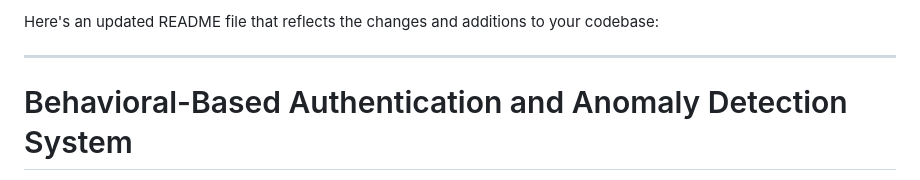
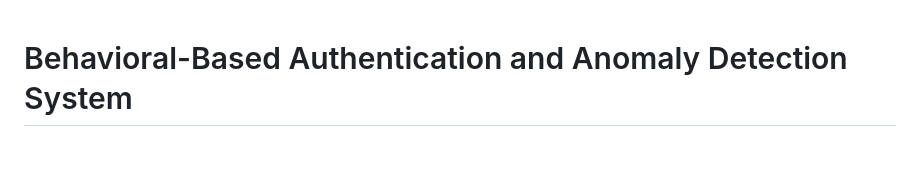
Before and after one commit to DarthPackman/COMP3260, a Markdown page: README.md, the part around the change. Drawn GitHub-style; blank space fills up the shorter version.

```diff
--- a/README.md
+++ b/README.md
@@ -1,7 +1,3 @@
-Here's an updated README file that reflects the changes and additions to your codebase:
-
----
-
 # Behavioral-Based Authentication and Anomaly Detection System
 
 This project implements a comprehensive security system for web applications, focusing on behavioral-based authentication and anomaly detection. It leverages Firebase for user authentication and real-time database management, alongside custom security measures based on user behavior.
```
